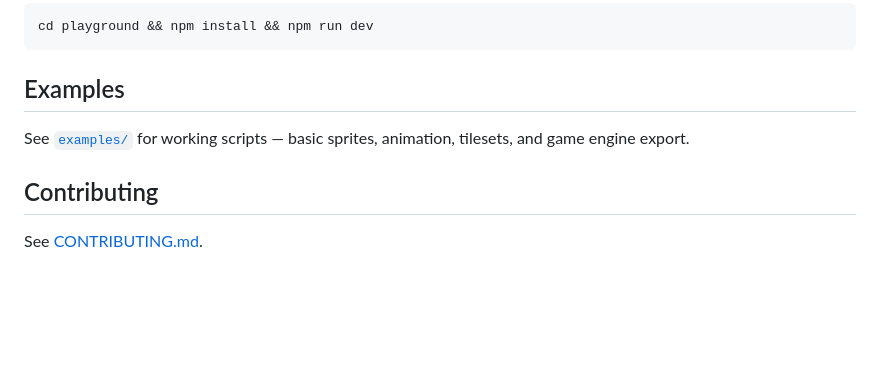
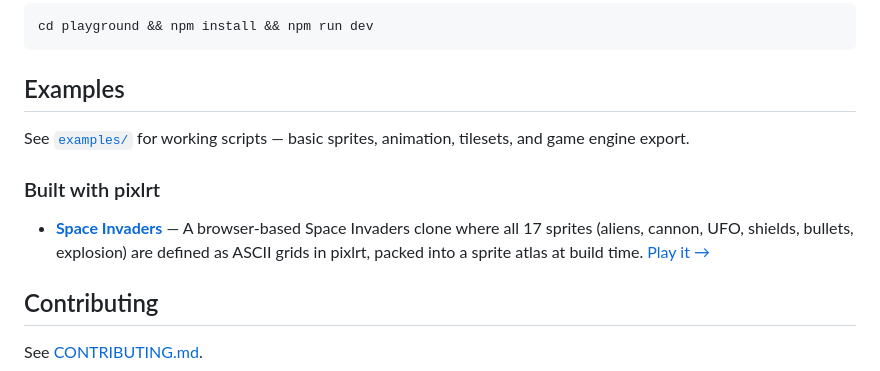
Before and after one commit to kacheo/pixlrt, a Markdown page: README.md, the part around the change. Rendered like a GitHub page; blank space fills up the shorter version.

Commit message:
Add Space Invaders to README examples section

```diff
--- a/README.md
+++ b/README.md
@@ -170,6 +170,10 @@ cd playground && npm install && npm run dev
 
 See [`examples/`](./examples) for working scripts — basic sprites, animation, tilesets, and game engine export.
 
+### Built with pixlrt
+
+- **[Space Invaders](https://github.com/kacheo/space-invaders)** — A browser-based Space Invaders clone where all 17 sprites (aliens, cannon, UFO, shields, bullets, explosion) are defined as ASCII grids in pixlrt, packed into a sprite atlas at build time. [Play it →](https://kacheo.github.io/space-invaders/)
+
 ## Contributing
 
 See [CONTRIBUTING.md](./CONTRIBUTING.md).
```
